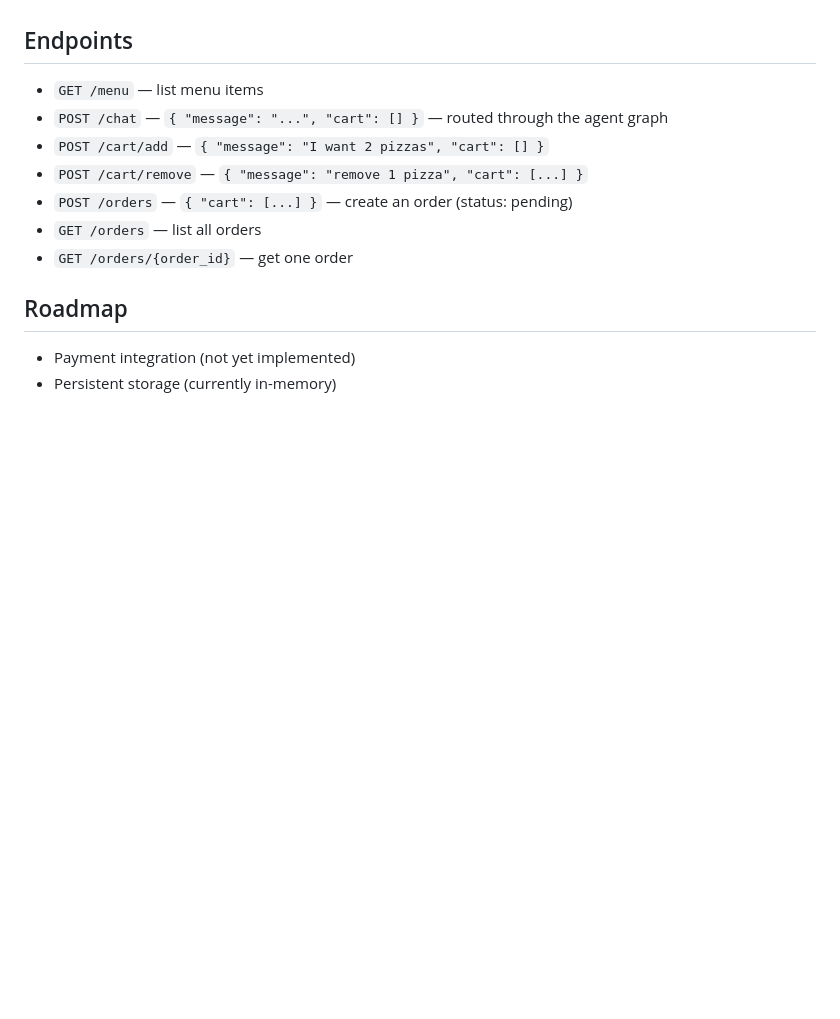
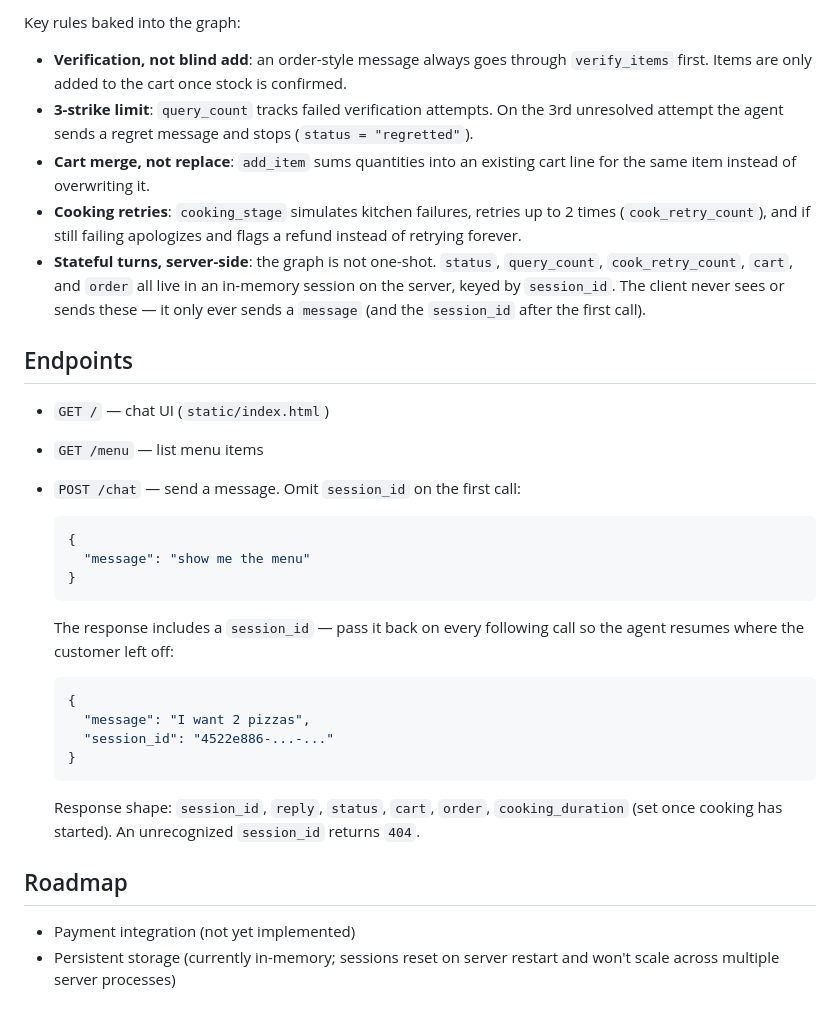
Before and after one commit to Gauravkr07/restaurant-order-agent, a Markdown page: README.md, the part around the change printed below. GitHub-like rendering; blank space fills up the shorter version.

````diff
--- a/README.md
+++ b/README.md
@@ -30,15 +72,35 @@ Service runs at http://localhost:8000 (docs at `/docs`).
+Key rules baked into the graph:
+
+- **Verification, not blind add**: an order-style message always goes through `verify_items` first. Items are only added to the cart once stock is confirmed.
+- **3-strike limit**: `query_count` tracks failed verification attempts. On the 3rd unresolved attempt the agent sends a regret message and stops (`status = "regretted"`).
+- **Cart merge, not replace**: `add_item` sums quantities into an existing cart line for the same item instead of overwriting it.
+- **Cooking retries**: `cooking_stage` simulates kitchen failures, retries up to 2 times (`cook_retry_count`), and if still failing apologizes and flags a refund instead of retrying forever.
+- **Stateful turns, server-side**: the graph is not one-shot. `status`, `query_count`, `cook_retry_count`, `cart`, and `order` all live in an in-memory session on the server, keyed by `session_id`. The client never sees or sends these — it only ever sends a `message` (and the `session_id` after the first call).
 
 ## Endpoints
 
+- `GET /` — chat UI (`static/index.html`)
 - `GET /menu` — list menu items
-- `POST /chat` — `{ "message": "...", "cart": [] }` — routed through the agent graph
-- `POST /cart/add` — `{ "message": "I want 2 pizzas", "cart": [] }`
-- `POST /cart/remove` — `{ "message": "remove 1 pizza", "cart": [...] }`
-- `POST /orders` — `{ "cart": [...] }` — create an order (status: pending)
-- `GET /orders` — list all orders
-- `GET /orders/{order_id}` — get one order
+- `POST /chat` — send a message. Omit `session_id` on the first call:
+
+  ```json
+  {
+    "message": "show me the menu"
+  }
+  ```
+
+  The response includes a `session_id` — pass it back on every following call so the agent resumes where the customer left off:
+
+  ```json
+  {
+    "message": "I want 2 pizzas",
+    "session_id": "4522e886-...-..."
+  }
+  ```
+
+  Response shape: `session_id`, `reply`, `status`, `cart`, `order`, `cooking_duration` (set once cooking has started). An unrecognized `session_id` returns `404`.
 
 ## Roadmap
 
 - Payment integration (not yet implemented)
-- Persistent storage (currently in-memory)
+- Persistent storage (currently in-memory; sessions reset on server restart and won't scale across multiple server processes)
````
Also changed, not shown: other parts of README.md (+46 -4 lines), prompt_implementation.md (added, +31 -0 lines), prompt_testcase.md (added, +55 -0 lines), demo.png (added), 6 other files.
